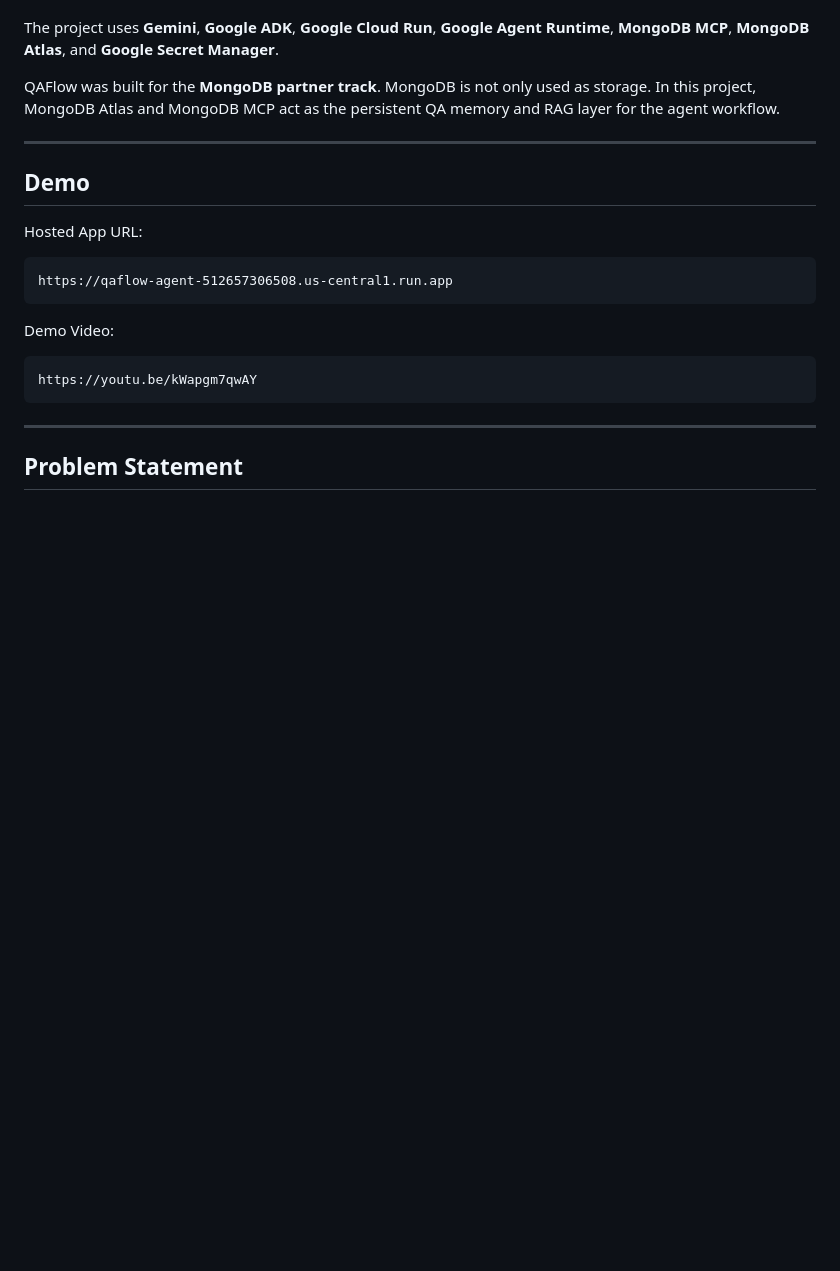
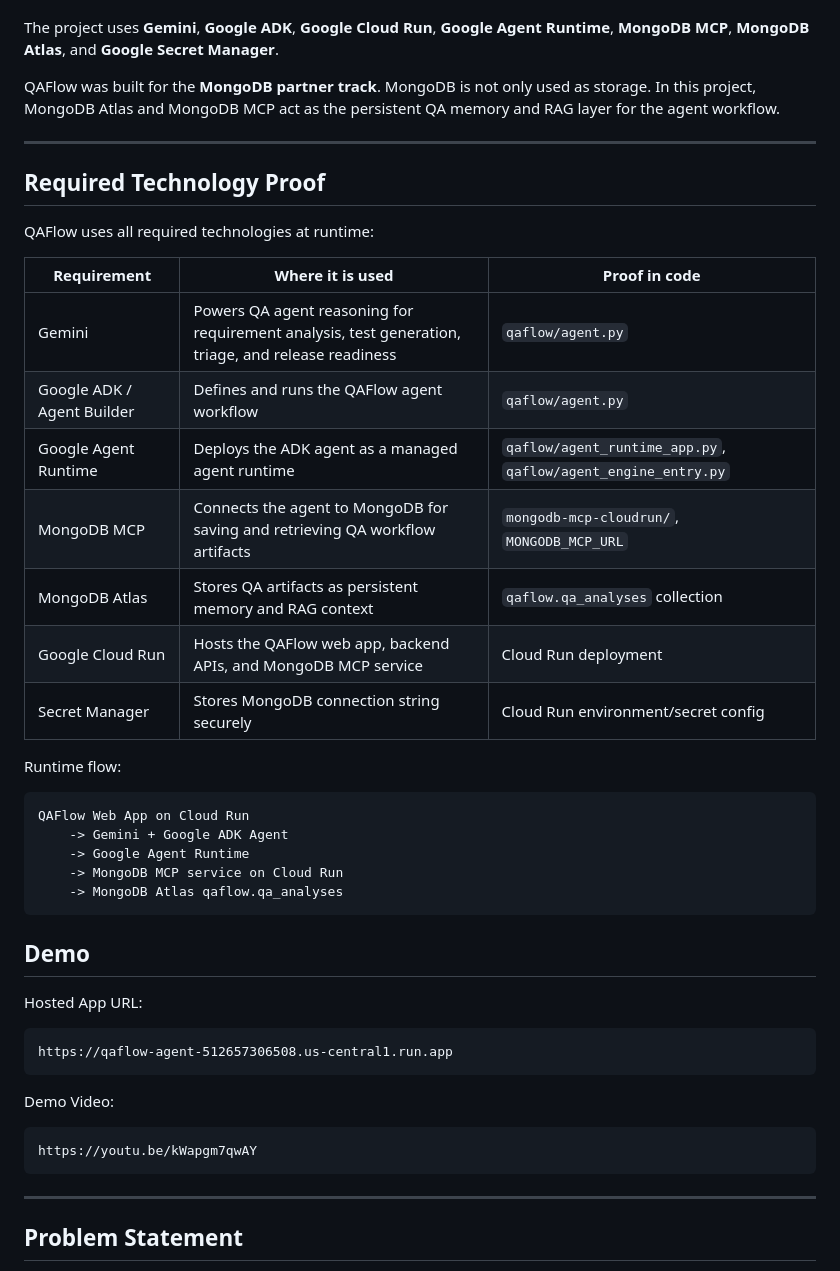
Before and after one commit to DhrubaNits/qaflow-agent, a Markdown page: README.md, the part around the change. Drawn GitHub-style; blank space fills up the shorter version.

Commit message:
Document required technologies for QAFlow
Added required technology proof section with details on technologies used in QAFlow.

````diff
--- a/README.md
+++ b/README.md
@@ -9,6 +9,33 @@ The project uses **Gemini**, **Google ADK**, **Google Cloud Run**, **Google Agen
 QAFlow was built for the **MongoDB partner track**. MongoDB is not only used as storage. In this project, MongoDB Atlas and MongoDB MCP act as the persistent QA memory and RAG layer for the agent workflow.
 
 ---
+
+## Required Technology Proof
+
+QAFlow uses all required technologies at runtime:
+
+| Requirement | Where it is used | Proof in code |
+|---|---|---|
+| Gemini | Powers QA agent reasoning for requirement analysis, test generation, triage, and release readiness | `qaflow/agent.py` |
+| Google ADK / Agent Builder | Defines and runs the QAFlow agent workflow | `qaflow/agent.py` |
+| Google Agent Runtime | Deploys the ADK agent as a managed agent runtime | `qaflow/agent_runtime_app.py`, `qaflow/agent_engine_entry.py` |
+| MongoDB MCP | Connects the agent to MongoDB for saving and retrieving QA workflow artifacts | `mongodb-mcp-cloudrun/`, `MONGODB_MCP_URL` |
+| MongoDB Atlas | Stores QA artifacts as persistent memory and RAG context | `qaflow.qa_analyses` collection |
+| Google Cloud Run | Hosts the QAFlow web app, backend APIs, and MongoDB MCP service | Cloud Run deployment |
+| Secret Manager | Stores MongoDB connection string securely | Cloud Run environment/secret config |
+
+Runtime flow:
+
+```text
+QAFlow Web App on Cloud Run
+    -> Gemini + Google ADK Agent
+    -> Google Agent Runtime
+    -> MongoDB MCP service on Cloud Run
+    -> MongoDB Atlas qaflow.qa_analyses
+```
+
+
+
 
 ## Demo
 
````
